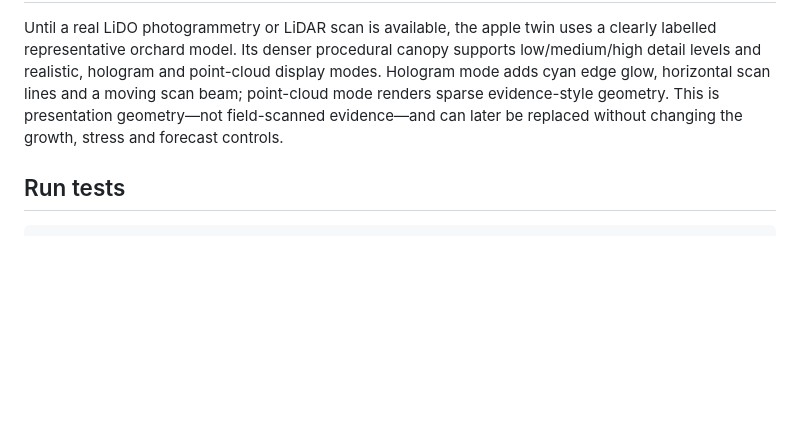
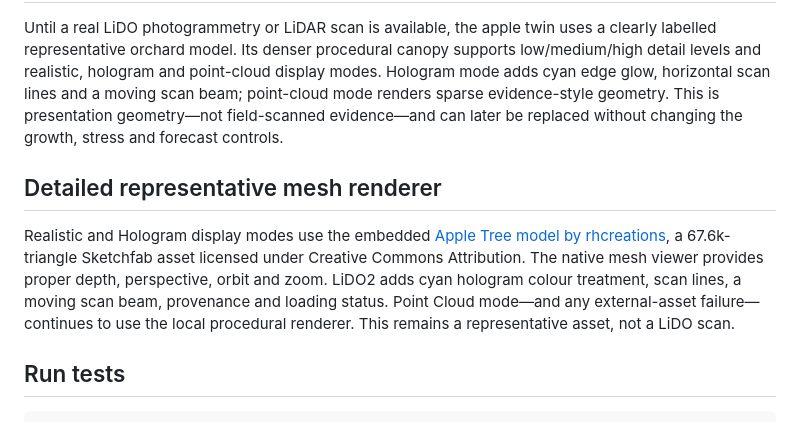
Before and after one commit to Steve-Yang-KR/LiDO2, a Markdown page: README.md, the part around the change. Rendered like a GitHub page; blank space fills up the shorter version.

Commit message:
Document detailed mesh renderer and attribution

````diff
--- a/README.md
+++ b/README.md
@@ -61,6 +61,10 @@ The 3D Crop Twin workspace uses a dependency-free procedural canvas renderer for
 
 Until a real LiDO photogrammetry or LiDAR scan is available, the apple twin uses a clearly labelled representative orchard model. Its denser procedural canopy supports low/medium/high detail levels and realistic, hologram and point-cloud display modes. Hologram mode adds cyan edge glow, horizontal scan lines and a moving scan beam; point-cloud mode renders sparse evidence-style geometry. This is presentation geometry—not field-scanned evidence—and can later be replaced without changing the growth, stress and forecast controls.
 
+## Detailed representative mesh renderer
+
+Realistic and Hologram display modes use the embedded [Apple Tree model by rhcreations](https://sketchfab.com/3d-models/apple-tree-e5e1208e7e734f88b02c5f45c70f8db1), a 67.6k-triangle Sketchfab asset licensed under Creative Commons Attribution. The native mesh viewer provides proper depth, perspective, orbit and zoom. LiDO2 adds cyan hologram colour treatment, scan lines, a moving scan beam, provenance and loading status. Point Cloud mode—and any external-asset failure—continues to use the local procedural renderer. This remains a representative asset, not a LiDO scan.
+
 ## Run tests
 
 ```bash
````
